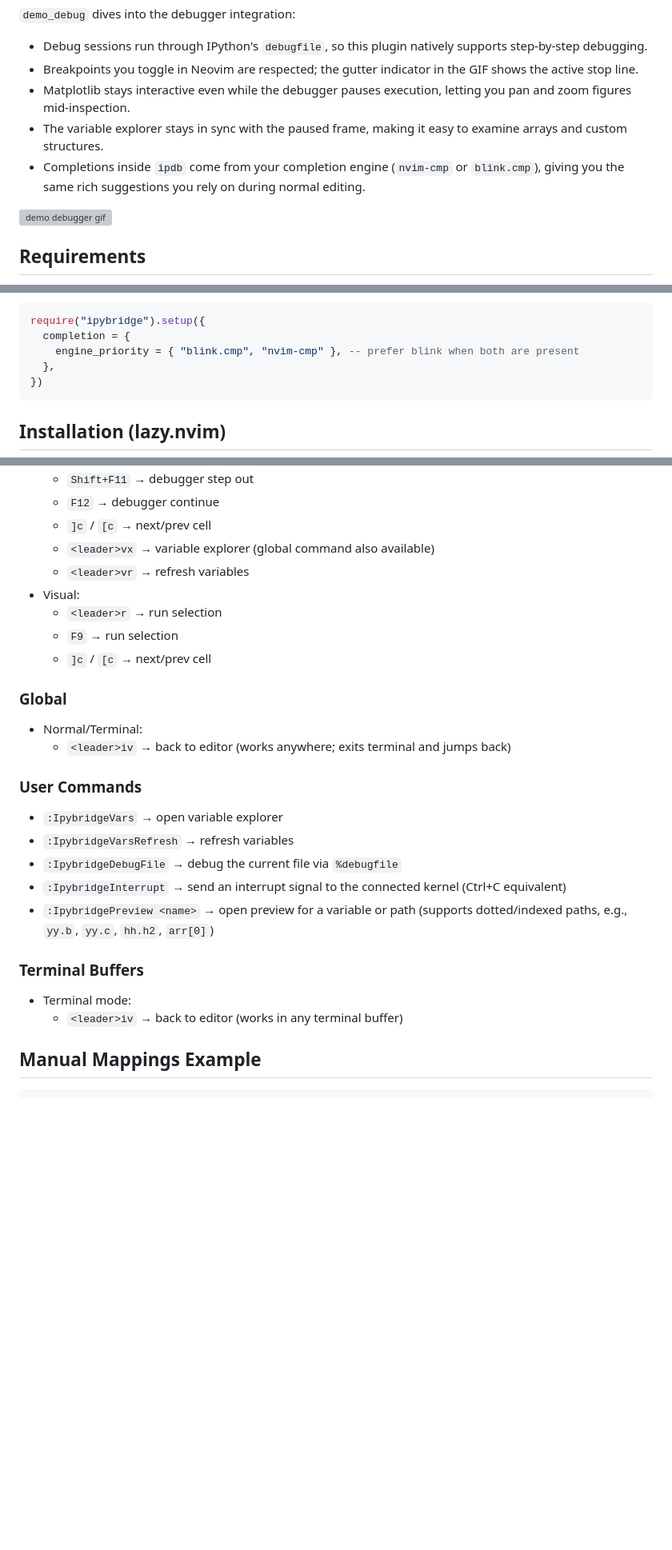
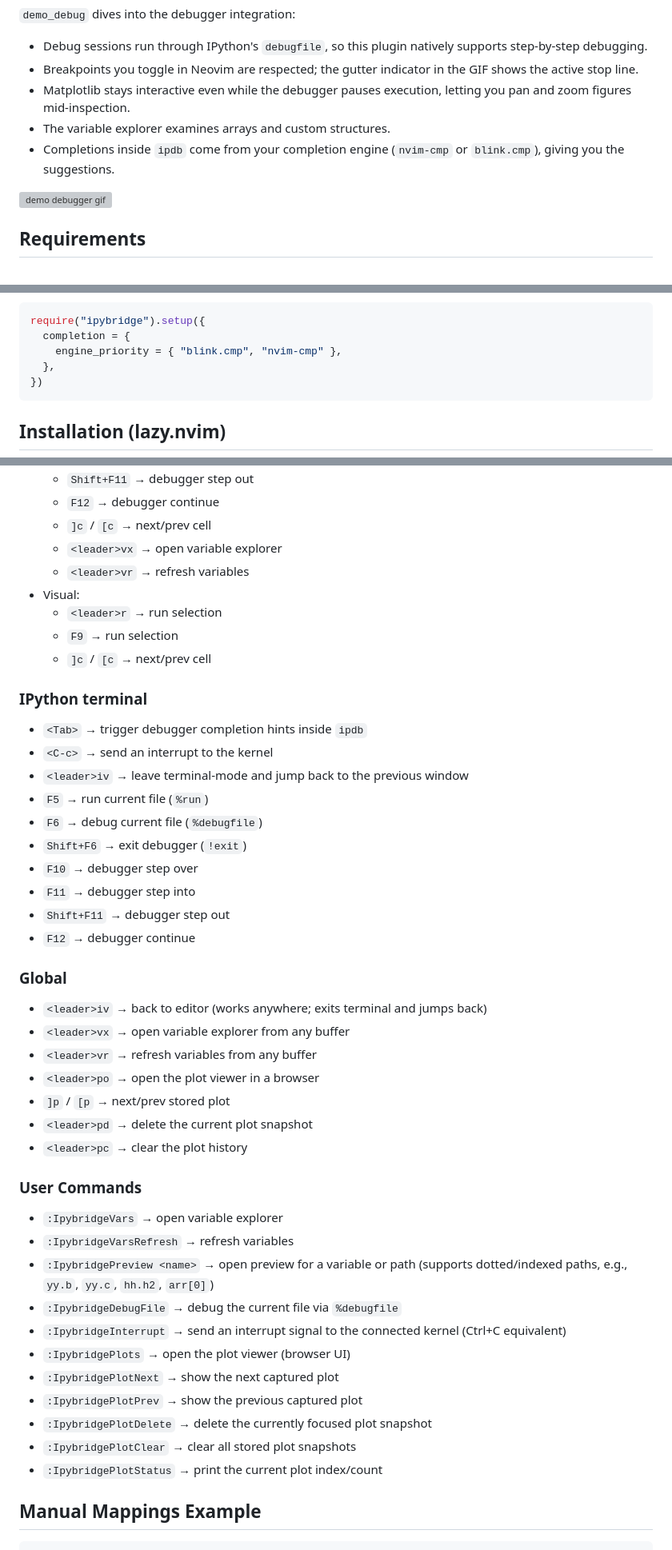
Before and after one commit to ok97465/ipybridge.nvim, a Markdown page: README.md, 3 parts joined by grey strips. Shown: that part at 80% size. Rendered like a GitHub page; blank space fills up the shorter version; grey boxes are pictures that could not be loaded.

````diff
--- a/README.md
+++ b/README.md
@@ -13,8 +13,8 @@ Minimal helper to run IPython/Jupyter in a terminal split and send code from the
 - Debug sessions run through IPython's `debugfile`, so this plugin natively supports step-by-step debugging.
 - Breakpoints you toggle in Neovim are respected; the gutter indicator in the GIF shows the active stop line.
 - Matplotlib stays interactive even while the debugger pauses execution, letting you pan and zoom figures mid-inspection.
-- The variable explorer stays in sync with the paused frame, making it easy to examine arrays and custom structures.
-- Completions inside `ipdb` come from your completion engine (`nvim-cmp` or `blink.cmp`), giving you the same rich suggestions you rely on during normal editing.
+- The variable explorer examines arrays and custom structures.
+- Completions inside `ipdb` come from your completion engine (`nvim-cmp` or `blink.cmp`), giving you the suggestions.
 
 ![demo debugger gif](https://github.com/ok97465/ipybridge.nvim/raw/main/doc/demo_debug.gif)
 
@@ -63,7 +63,7 @@ When both engines are installed, nvim-cmp is preferred by default. Override the
 ```lua
 require("ipybridge").setup({
   completion = {
-    engine_priority = { "blink.cmp", "nvim-cmp" }, -- prefer blink when both are present
+    engine_priority = { "blink.cmp", "nvim-cmp" },
   },
 })
 ```
@@ -236,27 +245,46 @@ require("ipybridge").setup({
   - `Shift+F11` → debugger step out
   - `F12` → debugger continue
   - `]c` / `[c` → next/prev cell
-  - `<leader>vx` → variable explorer (global command also available)
+  - `<leader>vx` → open variable explorer
   - `<leader>vr` → refresh variables
 - Visual:
   - `<leader>r` → run selection
   - `F9` → run selection
   - `]c` / `[c` → next/prev cell
 
+### IPython terminal
+- `<Tab>` → trigger debugger completion hints inside `ipdb`
+- `<C-c>` → send an interrupt to the kernel
+- `<leader>iv` → leave terminal-mode and jump back to the previous window
+- `F5` → run current file (`%run`)
+- `F6` → debug current file (`%debugfile`)
+- `Shift+F6` → exit debugger (`!exit`)
+- `F10` → debugger step over
+- `F11` → debugger step into
+- `Shift+F11` → debugger step out
+- `F12` → debugger continue
+
 ### Global
-- Normal/Terminal:
-  - `<leader>iv` → back to editor (works anywhere; exits terminal and jumps back)
+- `<leader>iv` → back to editor (works anywhere; exits terminal and jumps back)
+- `<leader>vx` → open variable explorer from any buffer
+- `<leader>vr` → refresh variables from any buffer
+- `<leader>po` → open the plot viewer in a browser
+- `]p` / `[p` → next/prev stored plot
+- `<leader>pd` → delete the current plot snapshot
+- `<leader>pc` → clear the plot history
 
 ### User Commands
 - `:IpybridgeVars` → open variable explorer
 - `:IpybridgeVarsRefresh` → refresh variables
+- `:IpybridgePreview <name>` → open preview for a variable or path (supports dotted/indexed paths, e.g., `yy.b`, `yy.c`, `hh.h2`, `arr[0]`)
 - `:IpybridgeDebugFile` → debug the current file via `%debugfile`
 - `:IpybridgeInterrupt` → send an interrupt signal to the connected kernel (Ctrl+C equivalent)
-- `:IpybridgePreview <name>` → open preview for a variable or path (supports dotted/indexed paths, e.g., `yy.b`, `yy.c`, `hh.h2`, `arr[0]`)
-
-### Terminal Buffers
-- Terminal mode:
-  - `<leader>iv` → back to editor (works in any terminal buffer)
+- `:IpybridgePlots` → open the plot viewer (browser UI)
+- `:IpybridgePlotNext` → show the next captured plot
+- `:IpybridgePlotPrev` → show the previous captured plot
+- `:IpybridgePlotDelete` → delete the currently focused plot snapshot
+- `:IpybridgePlotClear` → clear all stored plot snapshots
+- `:IpybridgePlotStatus` → print the current plot index/count
 
 ## Manual Mappings Example
 ```lua
````
Also changed, not shown: other parts of README.md (+48 -59 lines).
